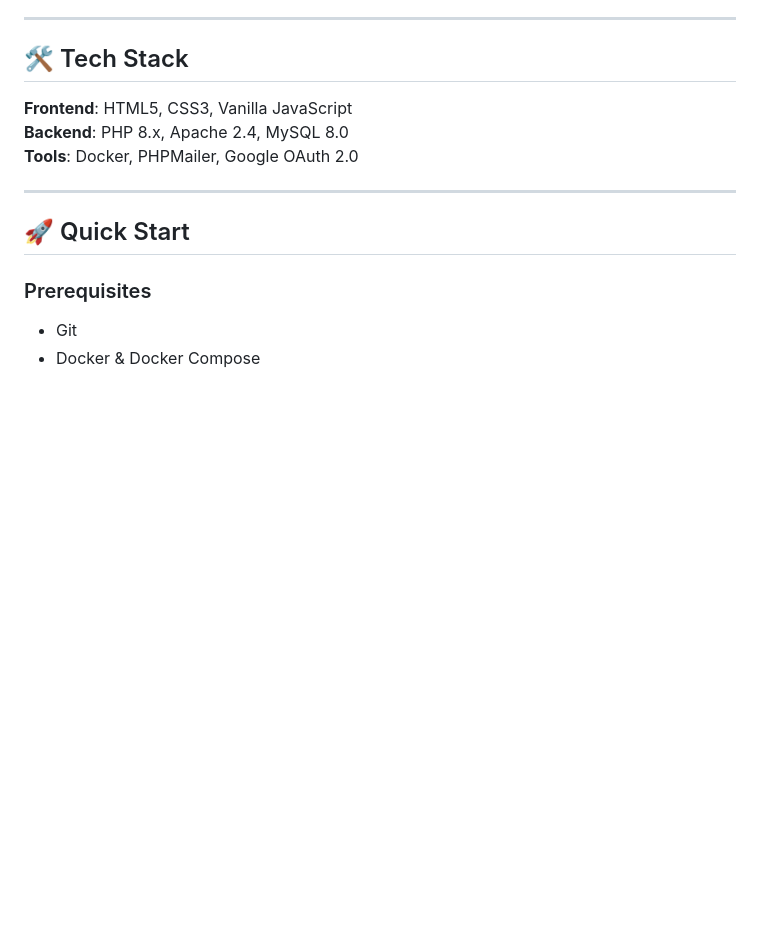
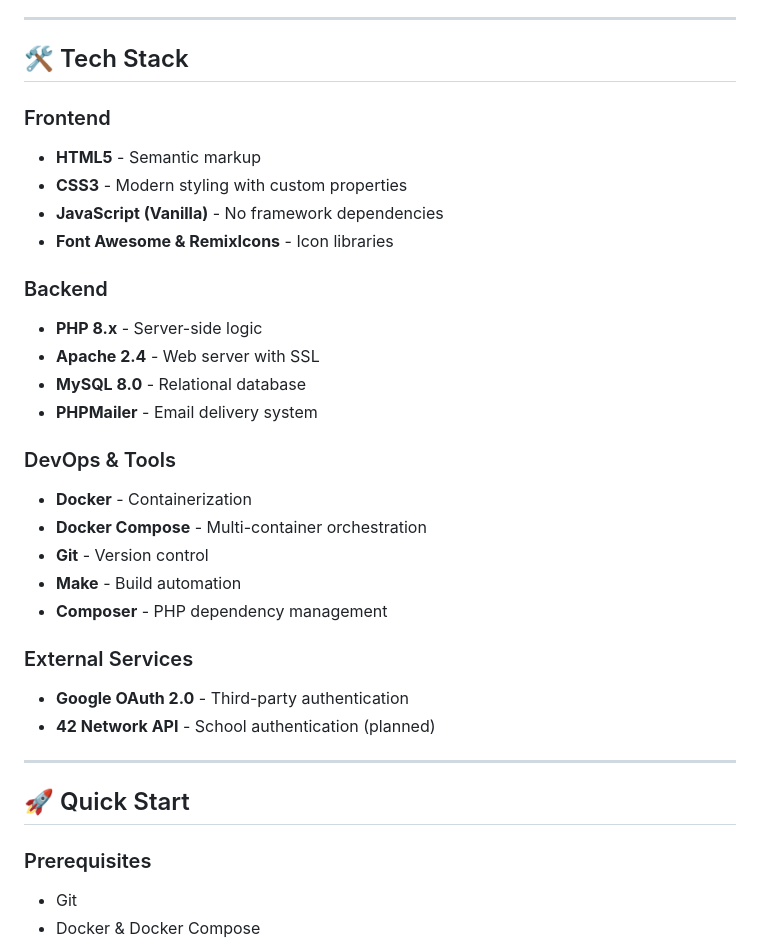
Before and after one commit to LEETMAKERS/LEETMAKERS, a Markdown page: readme.md, the part around the change. Drawn GitHub-style; blank space fills up the shorter version.

Commit message:
docs: updating project tech stack

```diff
--- a/readme.md
+++ b/readme.md
@@ -21,9 +21,28 @@ A modern web platform for the 1337 IT School Robotics Club, featuring secure aut
 
 ## 🛠️ Tech Stack
 
-**Frontend**: HTML5, CSS3, Vanilla JavaScript
-**Backend**: PHP 8.x, Apache 2.4, MySQL 8.0
-**Tools**: Docker, PHPMailer, Google OAuth 2.0
+### Frontend
+- **HTML5** - Semantic markup
+- **CSS3** - Modern styling with custom properties
+- **JavaScript (Vanilla)** - No framework dependencies
+- **Font Awesome & RemixIcons** - Icon libraries
+
+### Backend
+- **PHP 8.x** - Server-side logic
+- **Apache 2.4** - Web server with SSL
+- **MySQL 8.0** - Relational database
+- **PHPMailer** - Email delivery system
+
+### DevOps & Tools
+- **Docker** - Containerization
+- **Docker Compose** - Multi-container orchestration
+- **Git** - Version control
+- **Make** - Build automation
+- **Composer** - PHP dependency management
+
+### External Services
+- **Google OAuth 2.0** - Third-party authentication
+- **42 Network API** - School authentication (planned)
 
 ---
 
```
